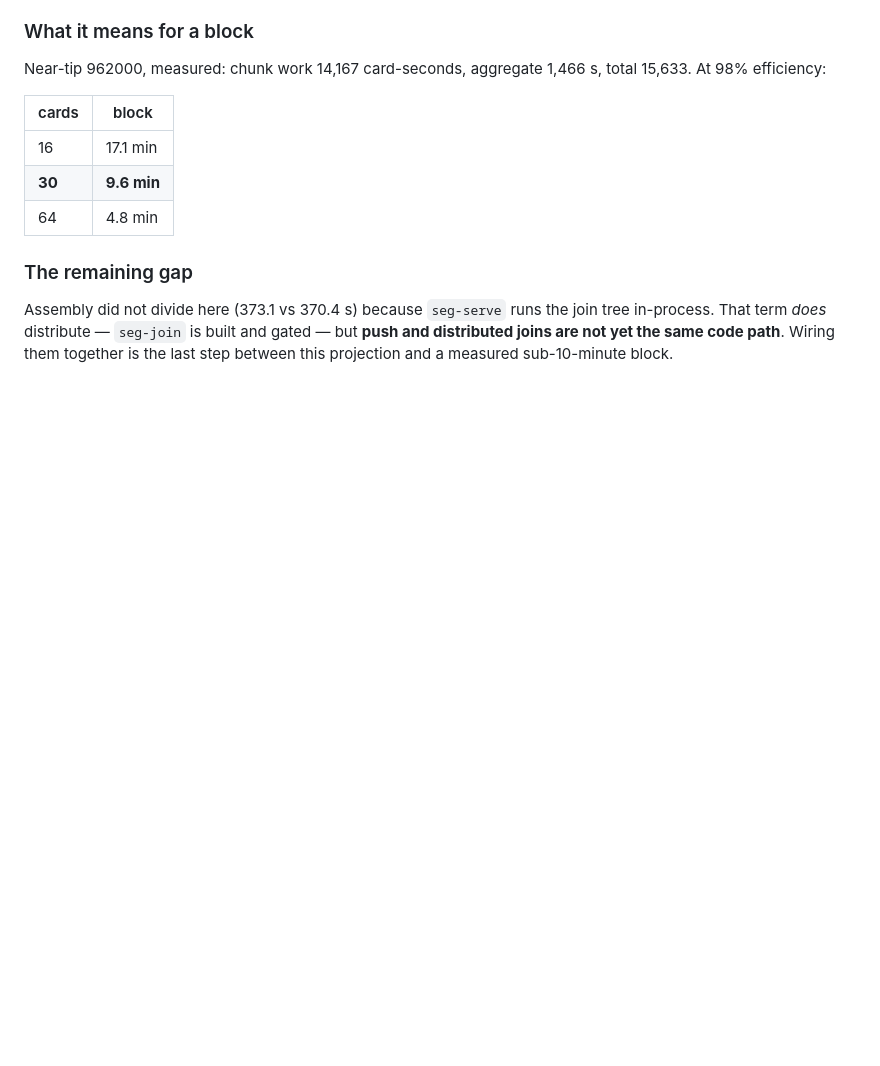
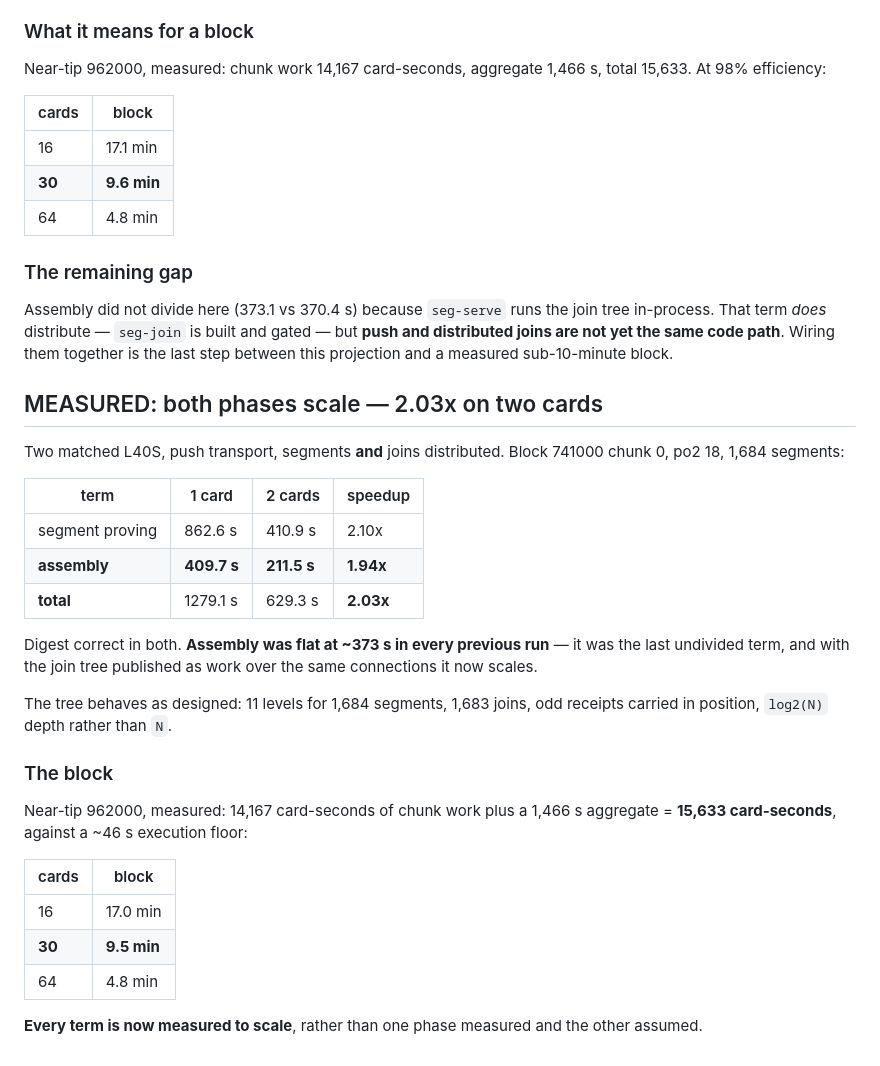
Before and after one commit to bitcoin-ghost/hazync, a Markdown page: docs/SEGMENT_DISTRIBUTION.md, the part around the change. Drawn GitHub-style; blank space fills up the shorter version.

Commit message:
Measured: both phases scale, 2.03x on two cards
    1 card    worker wall 862.6 s   assembly 409.7 s   total 1279.1 s
    2 cards   worker wall 410.9 s   assembly 211.5 s   total  629.3 s

    segment proving  2.10x
    assembly         1.94x     <- flat at ~373 s in every previous run
    total            2.03x

Assembly was the last undivided term. With the join tree published as
work over the same connections it divides like everything else, and
both digests verify.

2.03x on two cards is essentially perfect; the slight overshoot is
noise rather than superlinearity and should not be quoted as though it
were.

For a near-tip block at 15,633 measured card-seconds against a ~46 s
execution floor, thirty cards is 9.5 minutes. Every term in that is now
measured to scale rather than one phase measured and the other assumed,
which is what the earlier projections did -- and they were wrong about
the aggregate by 37%.

```diff
--- a/docs/SEGMENT_DISTRIBUTION.md
+++ b/docs/SEGMENT_DISTRIBUTION.md
@@ -224,3 +224,33 @@ Assembly did not divide here (373.1 vs 370.4 s) because `seg-serve` runs the joi
 That term *does* distribute — `seg-join` is built and gated — but **push and distributed joins are
 not yet the same code path**. Wiring them together is the last step between this projection and a
 measured sub-10-minute block.
+
+## MEASURED: both phases scale — 2.03x on two cards
+
+Two matched L40S, push transport, segments **and** joins distributed. Block 741000 chunk 0,
+po2 18, 1,684 segments:
+
+| term | 1 card | 2 cards | speedup |
+|---|---|---|---|
+| segment proving | 862.6 s | 410.9 s | 2.10x |
+| **assembly** | **409.7 s** | **211.5 s** | **1.94x** |
+| **total** | 1279.1 s | 629.3 s | **2.03x** |
+
+Digest correct in both. **Assembly was flat at ~373 s in every previous run** — it was the last
+undivided term, and with the join tree published as work over the same connections it now scales.
+
+The tree behaves as designed: 11 levels for 1,684 segments, 1,683 joins, odd receipts carried in
+position, `log2(N)` depth rather than `N`.
+
+### The block
+
+Near-tip 962000, measured: 14,167 card-seconds of chunk work plus a 1,466 s aggregate = **15,633
+card-seconds**, against a ~46 s execution floor:
+
+| cards | block |
+|---|---|
+| 16 | 17.0 min |
+| **30** | **9.5 min** |
+| 64 | 4.8 min |
+
+**Every term is now measured to scale**, rather than one phase measured and the other assumed.
```
